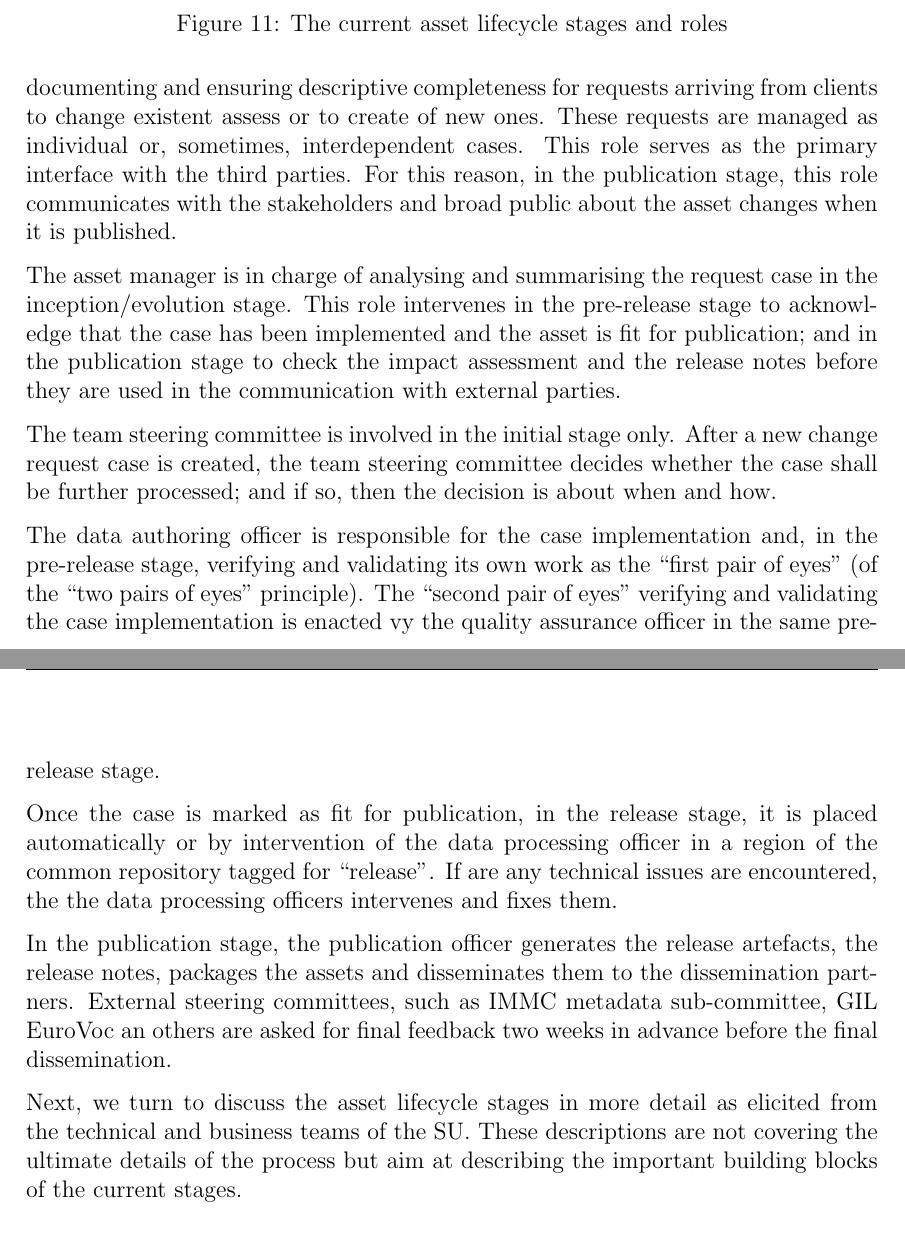
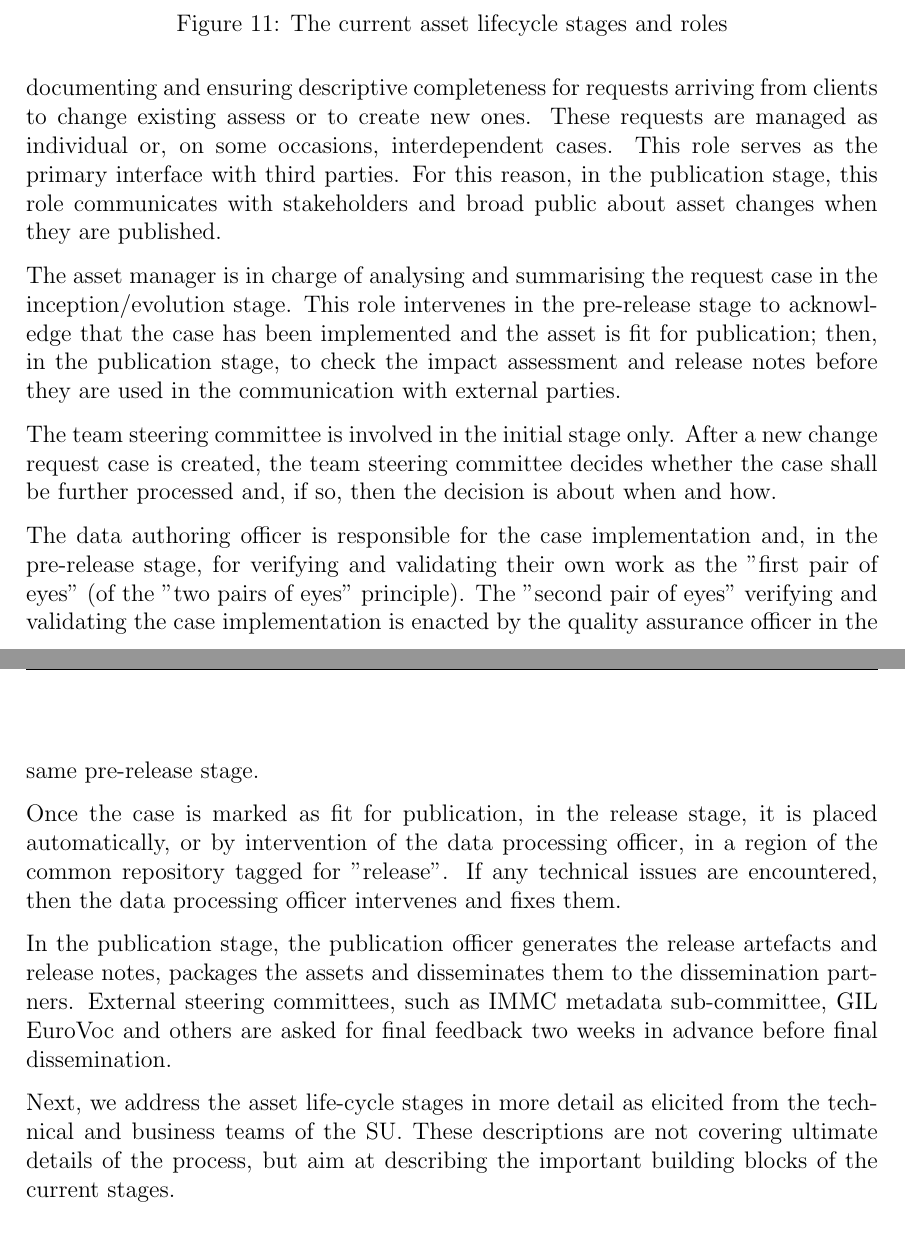
Before and after one commit to meaningfy-ws/mdr-workflow, a LaTeX document (docs/architecture/enterprise-architecture.tex, which reads docs/architecture/content/business-architecture.tex): two parts of pages 35 and 36 of 62, joined at a grey line, cut so that both start at the same text. Compiled offline with pdfLaTeX.

Commit message:
Updates from Overleaf

```diff
--- a/docs/architecture/content/business-architecture.tex
+++ b/docs/architecture/content/business-architecture.tex
@@ -381,20 +381,19 @@
 		\label{fig:lifecycle-current}
 	\end{figure}
 
-	In the inception/evolution stage, the request manager is responsible for creating, documenting and ensuring descriptive completeness for requests arriving from clients to change existent assess or to create of new ones. These requests are managed as individual or, sometimes, interdependent cases. This role serves as the primary interface with the third parties. For this reason, in the publication stage, this role communicates with the stakeholders and broad public about the asset changes when it is published.
+	In the inception/evolution stage, the request manager is responsible for creating, documenting and ensuring descriptive completeness for requests arriving from clients to change existing assess or to create new ones. These requests are managed as individual or, on some occasions, interdependent cases. This role serves as the primary interface with third parties. For this reason, in the publication stage, this role communicates with stakeholders and broad public about asset changes when they are published.
 
-	The asset manager is in charge of analysing and summarising the request case in the inception/evolution stage. This role intervenes in the pre-release stage to acknowledge that the case has been implemented and the asset is fit for publication; and in the publication stage to check the impact assessment and the release notes before they are used in the communication with external parties.
+	The asset manager is in charge of analysing and summarising the request case in the inception/evolution stage. This role intervenes in the pre-release stage to acknowledge that the case has been implemented and the asset is fit for publication; then, in the publication stage, to check the impact assessment and release notes before they are used in the communication with external parties.
 
-	The team steering committee is involved in the initial stage only. After a new change request case is created, the team steering committee decides whether the case shall be further processed; and if so, then the decision is about when and how.
+	The team steering committee is involved in the initial stage only. After a new change request case is created, the team steering committee decides whether the case shall be further processed and, if so, then the decision is about when and how.
 
-	The data authoring officer is responsible for the case implementation and, in the pre-release stage, verifying and validating its own work as the ``first pair of eyes'' (of the ``two pairs of eyes'' principle). The ``second pair of eyes'' verifying and validating the case implementation is enacted vy the quality assurance officer in the same pre-release stage.
+	The data authoring officer is responsible for the case implementation and, in the pre-release stage, for verifying and validating their own work as the "first pair of eyes" (of the "two pairs of eyes" principle). The "second pair of eyes" verifying and validating the case implementation is enacted by the quality assurance officer in the same pre-release stage.
 
-	Once the case is marked as fit for publication, in the release stage, it is placed automatically or by intervention of the data processing officer in a region of the common repository tagged for ``release''. If are any technical issues are encountered, the the data processing officers intervenes and fixes them.
+	Once the case is marked as fit for publication, in the release stage, it is placed automatically, or by intervention of the data processing officer, in a region of the common repository tagged for "release". If any technical issues are encountered, then the data processing officer intervenes and fixes them.
 
+	In the publication stage, the publication officer generates the release artefacts and release notes, packages the assets and disseminates them to the dissemination partners. External steering committees, such as IMMC metadata sub-committee, GIL EuroVoc and others are asked for final feedback two weeks in advance before final dissemination.
 
-	In the publication stage, the publication officer generates the release artefacts, the release notes, packages the assets and disseminates them to the dissemination partners. External steering committees, such as IMMC metadata sub-committee, GIL EuroVoc an others are asked for final feedback two weeks in advance before the final dissemination.
-
-	Next, we turn to discuss the asset lifecycle stages in more detail as elicited from the technical and business teams of the SU. These descriptions are not covering the ultimate details of the process but aim at describing the important building blocks of the current stages.
+	Next, we address the asset life-cycle stages in more detail as elicited from the technical and business teams of the SU. These descriptions are not covering ultimate details of the process, but aim at describing the important building blocks of the current stages.
 
 	\subsection{Current inception and evolution stage}
 	\label{sec:inception-current}
```
